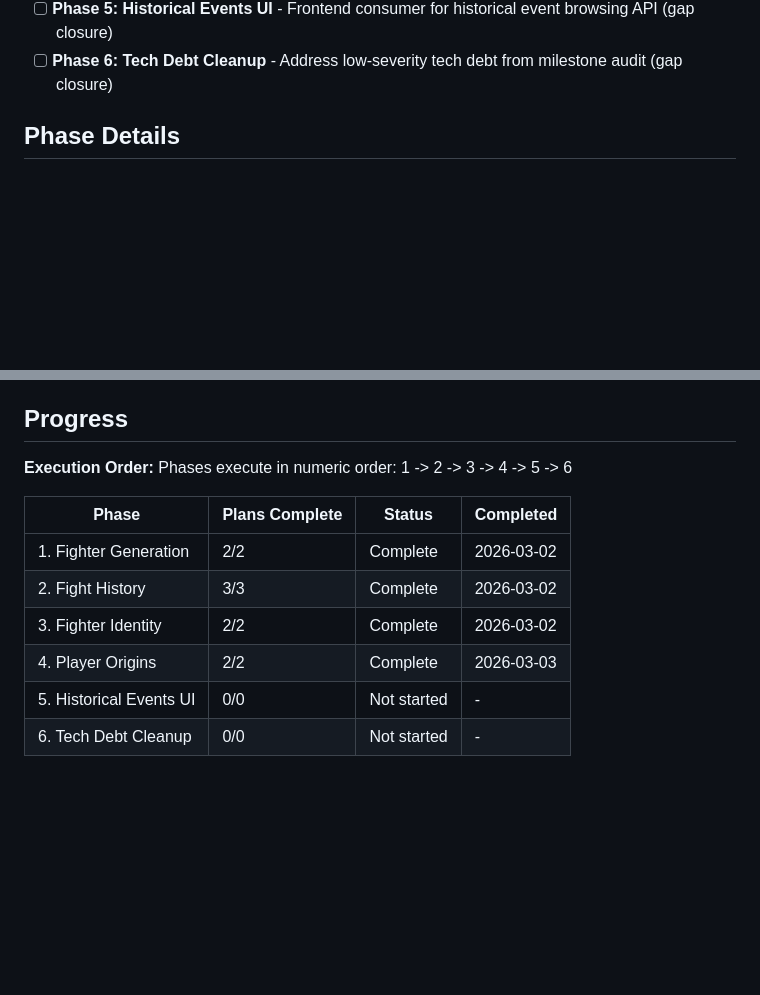
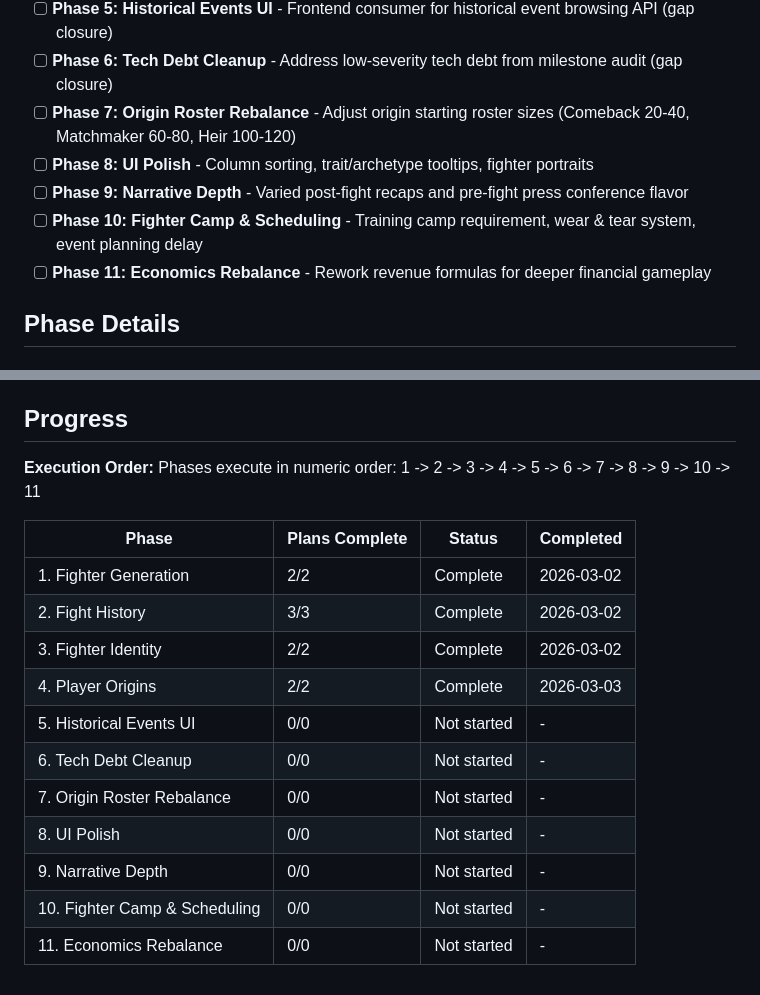
Before and after one commit to d48reu/FighterSim, a Markdown page: .planning/ROADMAP.md, 2 parts joined by grey strips. Drawn GitHub-style; blank space fills up the shorter version.

```diff
--- a/.planning/ROADMAP.md
+++ b/.planning/ROADMAP.md
@@ -18,6 +18,11 @@ Decimal phases appear between their surrounding integers in numeric order.
 - [x] **Phase 4: Player Origins** - Selectable starting scenarios with narrative intros and mechanical consequences
 - [ ] **Phase 5: Historical Events UI** - Frontend consumer for historical event browsing API (gap closure)
 - [ ] **Phase 6: Tech Debt Cleanup** - Address low-severity tech debt from milestone audit (gap closure)
+- [ ] **Phase 7: Origin Roster Rebalance** - Adjust origin starting roster sizes (Comeback 20-40, Matchmaker 60-80, Heir 100-120)
+- [ ] **Phase 8: UI Polish** - Column sorting, trait/archetype tooltips, fighter portraits
+- [ ] **Phase 9: Narrative Depth** - Varied post-fight recaps and pre-fight press conference flavor
+- [ ] **Phase 10: Fighter Camp & Scheduling** - Training camp requirement, wear & tear system, event planning delay
+- [ ] **Phase 11: Economics Rebalance** - Rework revenue formulas for deeper financial gameplay
 
 ## Phase Details
 
@@ -115,7 +186,7 @@ Plans:
 ## Progress
 
 **Execution Order:**
-Phases execute in numeric order: 1 -> 2 -> 3 -> 4 -> 5 -> 6
+Phases execute in numeric order: 1 -> 2 -> 3 -> 4 -> 5 -> 6 -> 7 -> 8 -> 9 -> 10 -> 11
 
 | Phase | Plans Complete | Status | Completed |
 |-------|----------------|--------|-----------|
@@ -125,3 +196,8 @@ Phases execute in numeric order: 1 -> 2 -> 3 -> 4 -> 5 -> 6
 | 4. Player Origins | 2/2 | Complete | 2026-03-03 |
 | 5. Historical Events UI | 0/0 | Not started | - |
 | 6. Tech Debt Cleanup | 0/0 | Not started | - |
+| 7. Origin Roster Rebalance | 0/0 | Not started | - |
+| 8. UI Polish | 0/0 | Not started | - |
+| 9. Narrative Depth | 0/0 | Not started | - |
+| 10. Fighter Camp & Scheduling | 0/0 | Not started | - |
+| 11. Economics Rebalance | 0/0 | Not started | - |
```
Also changed, not shown: other parts of .planning/ROADMAP.md (+66 -0 lines), .planning/REQUIREMENTS.md (+41 -4 lines).
